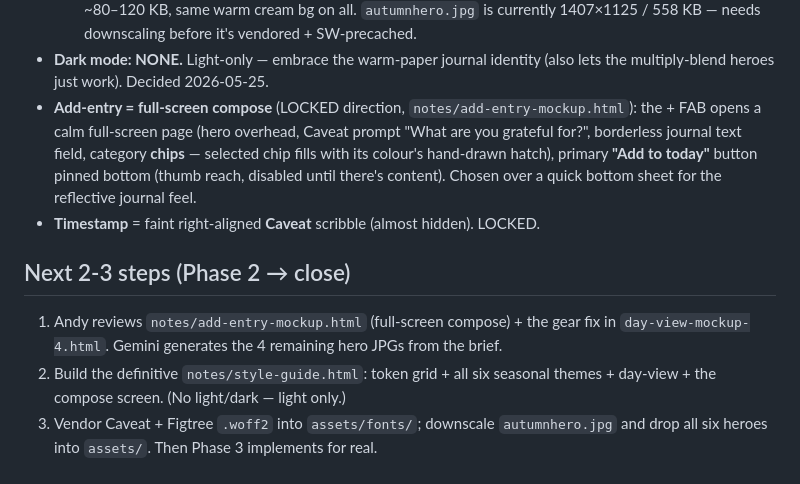
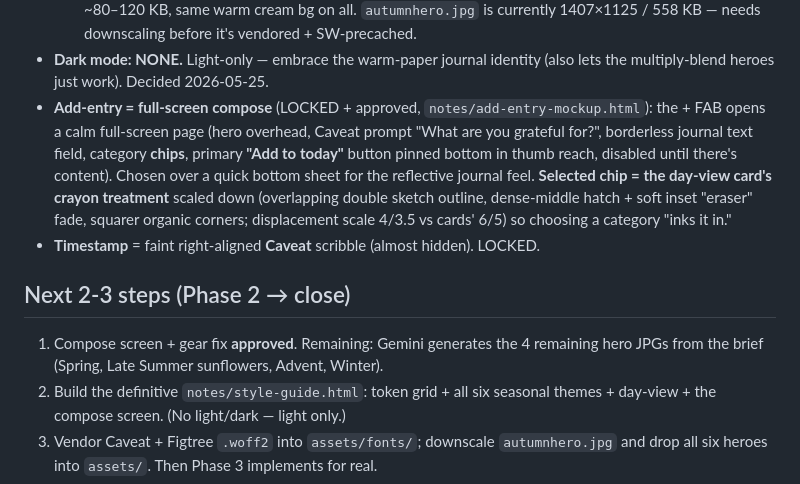
Before and after one commit to andybastable-home/gratitude, a Markdown page: STATUS.md, the part around the change. Drawn GitHub-style.

Commit message:
Phase 2: mark compose screen + chip treatment approved in STATUS
Co-Authored-By: Claude Sonnet 4.6 <noreply@anthropic.com>

```diff
--- a/STATUS.md
+++ b/STATUS.md
@@ -69,17 +69,19 @@ Until 1–2 are done, the Connect button will fail with an OAuth origin/consent
   1407×1125 / 558 KB — needs downscaling before it's vendored + SW-precached.
 - **Dark mode: NONE.** Light-only — embrace the warm-paper journal identity (also lets the
   multiply-blend heroes just work). Decided 2026-05-25.
-- **Add-entry = full-screen compose** (LOCKED direction, `notes/add-entry-mockup.html`): the +
+- **Add-entry = full-screen compose** (LOCKED + approved, `notes/add-entry-mockup.html`): the +
   FAB opens a calm full-screen page (hero overhead, Caveat prompt "What are you grateful for?",
-  borderless journal text field, category **chips** — selected chip fills with its colour's
-  hand-drawn hatch), primary **"Add to today"** button pinned bottom (thumb reach, disabled
-  until there's content). Chosen over a quick bottom sheet for the reflective journal feel.
+  borderless journal text field, category **chips**, primary **"Add to today"** button pinned
+  bottom in thumb reach, disabled until there's content). Chosen over a quick bottom sheet for
+  the reflective journal feel. **Selected chip = the day-view card's crayon treatment** scaled
+  down (overlapping double sketch outline, dense-middle hatch + soft inset "eraser" fade, squarer
+  organic corners; displacement scale 4/3.5 vs cards' 6/5) so choosing a category "inks it in."
 - **Timestamp** = faint right-aligned **Caveat** scribble (almost hidden). LOCKED.
 
 ## Next 2-3 steps (Phase 2 → close)
 
-1. Andy reviews `notes/add-entry-mockup.html` (full-screen compose) + the gear fix in
-   `day-view-mockup-4.html`. Gemini generates the 4 remaining hero JPGs from the brief.
+1. Compose screen + gear fix **approved**. Remaining: Gemini generates the 4 remaining hero
+   JPGs from the brief (Spring, Late Summer sunflowers, Advent, Winter).
 2. Build the definitive `notes/style-guide.html`: token grid + all six seasonal themes +
    day-view + the compose screen. (No light/dark — light only.)
 3. Vendor Caveat + Figtree `.woff2` into `assets/fonts/`; downscale `autumnhero.jpg` and drop
```
